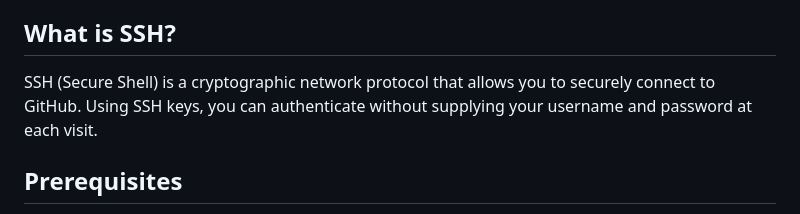
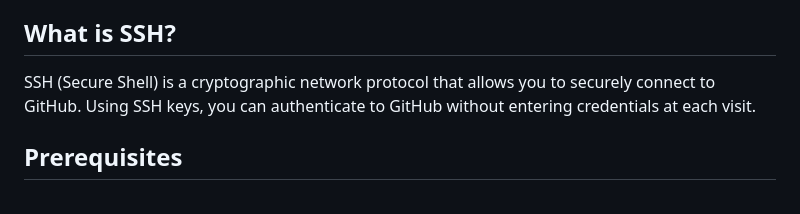
Before and after one commit to marveeygoodlife/BRAND-WEBSITE, a Markdown page: GITHUB_SSH_SETUP.md, the part around the change. Drawn GitHub-style.

```diff
--- a/GITHUB_SSH_SETUP.md
+++ b/GITHUB_SSH_SETUP.md
@@ -15,7 +15,7 @@ This guide will walk you through the process of setting up SSH authentication wi
 
 ## What is SSH?
 
-SSH (Secure Shell) is a cryptographic network protocol that allows you to securely connect to GitHub. Using SSH keys, you can authenticate without supplying your username and password at each visit.
+SSH (Secure Shell) is a cryptographic network protocol that allows you to securely connect to GitHub. Using SSH keys, you can authenticate to GitHub without entering credentials at each visit.
 
 ## Prerequisites
 
```
Also changed, not shown: README.md (+1 -1 lines).
